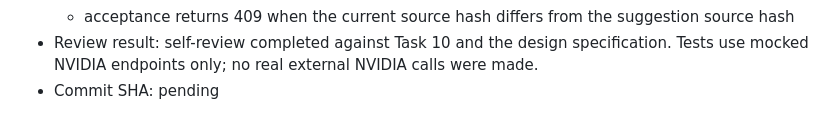
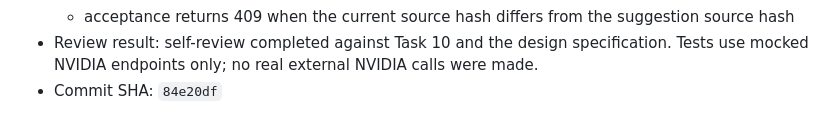
Before and after one commit to iamrbtm/jeremyguill-me, a Markdown page: docs/implementation-status.md, the part around the change. GitHub-like rendering.

Commit message:
docs: record task 10 implementation status

```diff
--- a/docs/implementation-status.md
+++ b/docs/implementation-status.md
@@ -372,4 +372,4 @@
   - revision suggestions are stored side-by-side and never overwrite source without explicit acceptance
   - acceptance returns 409 when the current source hash differs from the suggestion source hash
 - Review result: self-review completed against Task 10 and the design specification. Tests use mocked NVIDIA endpoints only; no real external NVIDIA calls were made.
-- Commit SHA: pending
+- Commit SHA: `84e20df`
```
